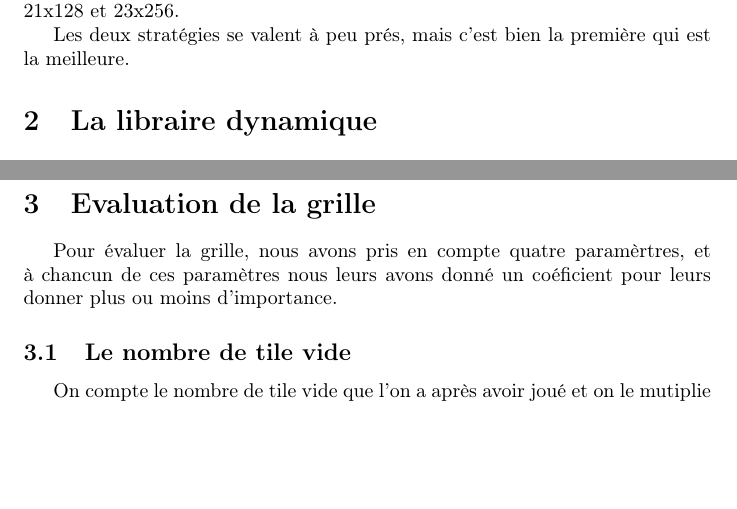
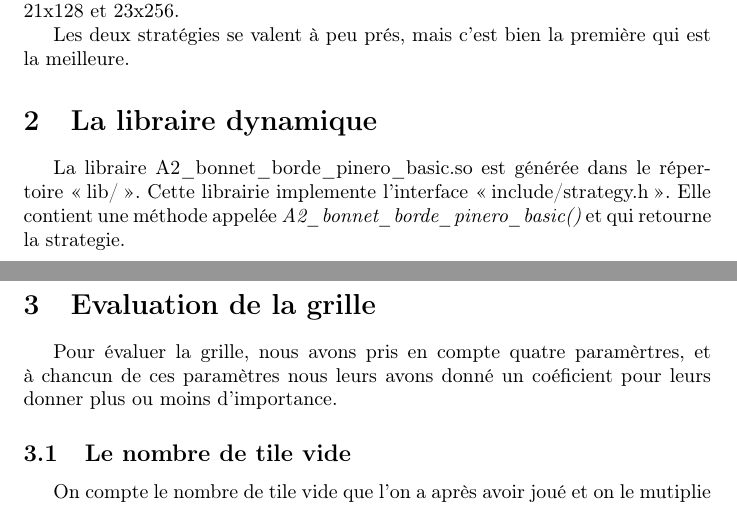
Before and after one commit to kamneo/EDD_project, a LaTeX document (documents_latex/rendu.tex): two parts of pages 2 and 3 of 4, joined at a grey line, cut so that both start at the same text, the shorter picture padded with empty space. Compiled offline with pdfLaTeX.

Commit message:
redaction du rapport

```diff
--- a/documents_latex/rendu.tex
+++ b/documents_latex/rendu.tex
@@ -22,6 +22,7 @@ Dans un seconds temps, nous avons fait un second algorithme qui est basé sur le
 Les deux stratégies se valent à peu prés, mais c'est bien la première qui est la meilleure.
 
 \section{La libraire dynamique}
+La libraire A2\_bonnet\_borde\_pinero\_basic.so est g\'en\'er\'ee dans le r\'epertoire \og lib/ \fg{}. Cette librairie implemente l'interface \og include/strategy.h \fg{}. Elle contient une m\'ethode appel\'ee {\itshape A2\_bonnet\_borde\_pinero\_basic()} et qui retourne la strategie.
 
 \clearpage
 \section{Evaluation de la grille}
```
Also changed, not shown: documents_latex/rendu.pdf, documents_latex/rendu.tex (1 more changed lines), 3 other files.
